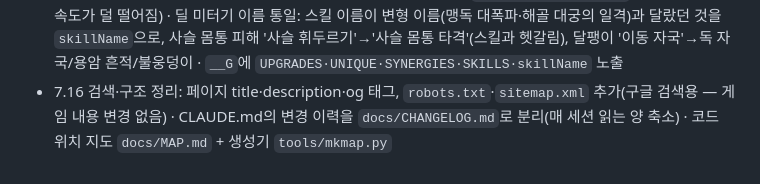
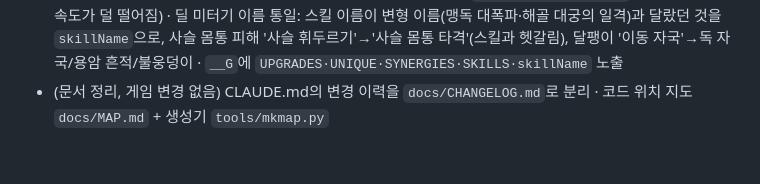
Before and after one commit to Magcargo9999/hell-survive, a Markdown page: docs/CHANGELOG.md, the part around the change. GitHub-like rendering.

```diff
--- a/docs/CHANGELOG.md
+++ b/docs/CHANGELOG.md
@@ -60,4 +60,4 @@ CLAUDE.md에서 분리. 필요할 때만 `grep -n "키워드" docs/CHANGELOG.md`
 - 7.13 **미니보스 2종 추가**: 혈혼마 리고르(`HORSE.rig`, 돌진·베기·저주)·네르칸(`HORSE.nerk`, 소환·가시·울부짖음) — Lv.15 미니보스가 `spawnMiniPick()`에서 각 15% 확률로 대신 나옴(체력 미니×1.1). 도트 `src/assets/horse/`(`tools/atlas/horse_build.py`, 자르기·배경 제거만) · 어인섬 프레임드랍 완화 `warmSea()` 미리 그리기 + 보스맵 조각 그리기(헤드리스 재현은 안 됨) · 절단안의 짐승 돌진이 챌린지 밖 필드에서 멈추던 것 수정 · 쿠폰 `ai소프트웨어학과`: 문어 스킨에 더해 타락천사가 여자 버전(`an2.webp`, `ANB2`, `AN2_K`)으로 바뀜. 도감·챌린지 목록은 그대로. 테스트 `tools/tests/horse713.py`·`angelskin713.py`
 - 7.14 **설명 문구 일괄 정정**(규칙 10 신설): 혈랑·타락한 혈랑 진화 카드 '처치 시 체력 +1'→+0.2(v6.46 반영) · 삼두 늑대 Lv.20 안내에 공격력 +12%·공속 ×2 추가 · 사슬 휘두르기 설명에서 '쓰기 직전 회전이 빠를수록 강함'(v7.09에 사라짐) 삭제 + 최대 체력 비례 피해·넉백 명시 · 사슬 악마 소개에 창날 최대 체력 비례 피해 · 총잡이 소개에 도탄 피해 80% · 난이도 안내 '몹 체력 +10%/층'→+15%/층(v7.11) · 스켈레톤 마왕 안내 배너(일반·챌린지)에 첨탑 20초 방치 회복·해골 전사 소환
 - 7.15 초보 배려·보정: 정예 잡몹 구슬은 지하 1~3층(챌린지 제외)에서 안 쏜다 · 구슬 속도 220→180(-18%, 수명 3.4→4.0초로 사거리 유지) · 사슬 악마 회전 보정(이동 회전 항에 `(사슬길이/기본길이)^0.6` — 길어져도 각속도가 덜 떨어짐) · 딜 미터기 이름 통일: 스킬 이름이 변형 이름(맹독 대폭파·해골 대궁의 일격)과 달랐던 것을 `skillName`으로, 사슬 몸통 피해 '사슬 휘두르기'→'사슬 몸통 타격'(스킬과 헷갈림), 달팽이 '이동 자국'→독 자국/용암 흔적/불웅덩이 · `__G`에 `UPGRADES·UNIQUE·SYNERGIES·SKILLS·skillName` 노출
-- 7.16 검색·구조 정리: 페이지 title·description·og 태그, `robots.txt`·`sitemap.xml` 추가(구글 검색용 — 게임 내용 변경 없음) · CLAUDE.md의 변경 이력을 `docs/CHANGELOG.md`로 분리(매 세션 읽는 양 축소) · 코드 위치 지도 `docs/MAP.md` + 생성기 `tools/mkmap.py`
+- (문서 정리, 게임 변경 없음) CLAUDE.md의 변경 이력을 `docs/CHANGELOG.md`로 분리 · 코드 위치 지도 `docs/MAP.md` + 생성기 `tools/mkmap.py`
```
Also changed, not shown: CLAUDE.md (+1 -2 lines).
